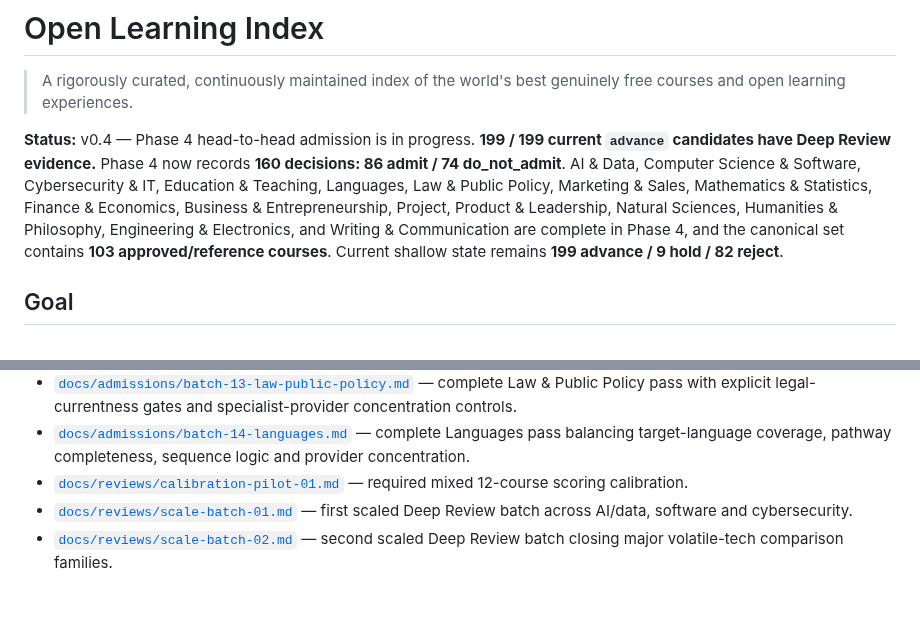
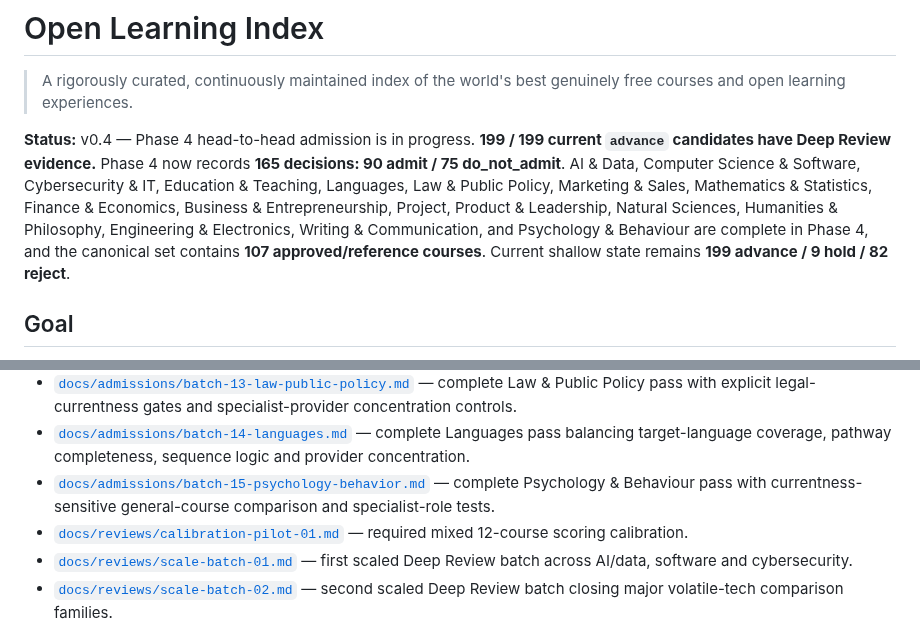
Before and after one commit to Blackspirits/open-learning-index, a Markdown page: README.md, 2 parts joined by grey strips. GitHub-like rendering; blank space fills up the shorter version.

Commit message:
docs: update Phase 4 Psychology status

```diff
--- a/README.md
+++ b/README.md
@@ -2,7 +2,7 @@
 
 > A rigorously curated, continuously maintained index of the world's best genuinely free courses and open learning experiences.
 
-**Status:** v0.4 — Phase 4 head-to-head admission is in progress. **199 / 199 current `advance` candidates have Deep Review evidence.** Phase 4 now records **160 decisions: 86 admit / 74 do_not_admit**. AI & Data, Computer Science & Software, Cybersecurity & IT, Education & Teaching, Languages, Law & Public Policy, Marketing & Sales, Mathematics & Statistics, Finance & Economics, Business & Entrepreneurship, Project, Product & Leadership, Natural Sciences, Humanities & Philosophy, Engineering & Electronics, and Writing & Communication are complete in Phase 4, and the canonical set contains **103 approved/reference courses**. Current shallow state remains **199 advance / 9 hold / 82 reject**.
+**Status:** v0.4 — Phase 4 head-to-head admission is in progress. **199 / 199 current `advance` candidates have Deep Review evidence.** Phase 4 now records **165 decisions: 90 admit / 75 do_not_admit**. AI & Data, Computer Science & Software, Cybersecurity & IT, Education & Teaching, Languages, Law & Public Policy, Marketing & Sales, Mathematics & Statistics, Finance & Economics, Business & Entrepreneurship, Project, Product & Leadership, Natural Sciences, Humanities & Philosophy, Engineering & Electronics, Writing & Communication, and Psychology & Behaviour are complete in Phase 4, and the canonical set contains **107 approved/reference courses**. Current shallow state remains **199 advance / 9 hold / 82 reject**.
 
 ## Goal
 
@@ -34,6 +34,7 @@ The project separates **absolute quality** from **recommendation**, records exac
 - [`docs/admissions/batch-12-education-teaching.md`](docs/admissions/batch-12-education-teaching.md) — complete Education & Teaching pass with role differentiation and British Council provider-concentration controls.
 - [`docs/admissions/batch-13-law-public-policy.md`](docs/admissions/batch-13-law-public-policy.md) — complete Law & Public Policy pass with explicit legal-currentness gates and specialist-provider concentration controls.
 - [`docs/admissions/batch-14-languages.md`](docs/admissions/batch-14-languages.md) — complete Languages pass balancing target-language coverage, pathway completeness, sequence logic and provider concentration.
+- [`docs/admissions/batch-15-psychology-behavior.md`](docs/admissions/batch-15-psychology-behavior.md) — complete Psychology & Behaviour pass with currentness-sensitive general-course comparison and specialist-role tests.
 - [`docs/reviews/calibration-pilot-01.md`](docs/reviews/calibration-pilot-01.md) — required mixed 12-course scoring calibration.
 - [`docs/reviews/scale-batch-01.md`](docs/reviews/scale-batch-01.md) — first scaled Deep Review batch across AI/data, software and cybersecurity.
 - [`docs/reviews/scale-batch-02.md`](docs/reviews/scale-batch-02.md) — second scaled Deep Review batch closing major volatile-tech comparison families.
```
